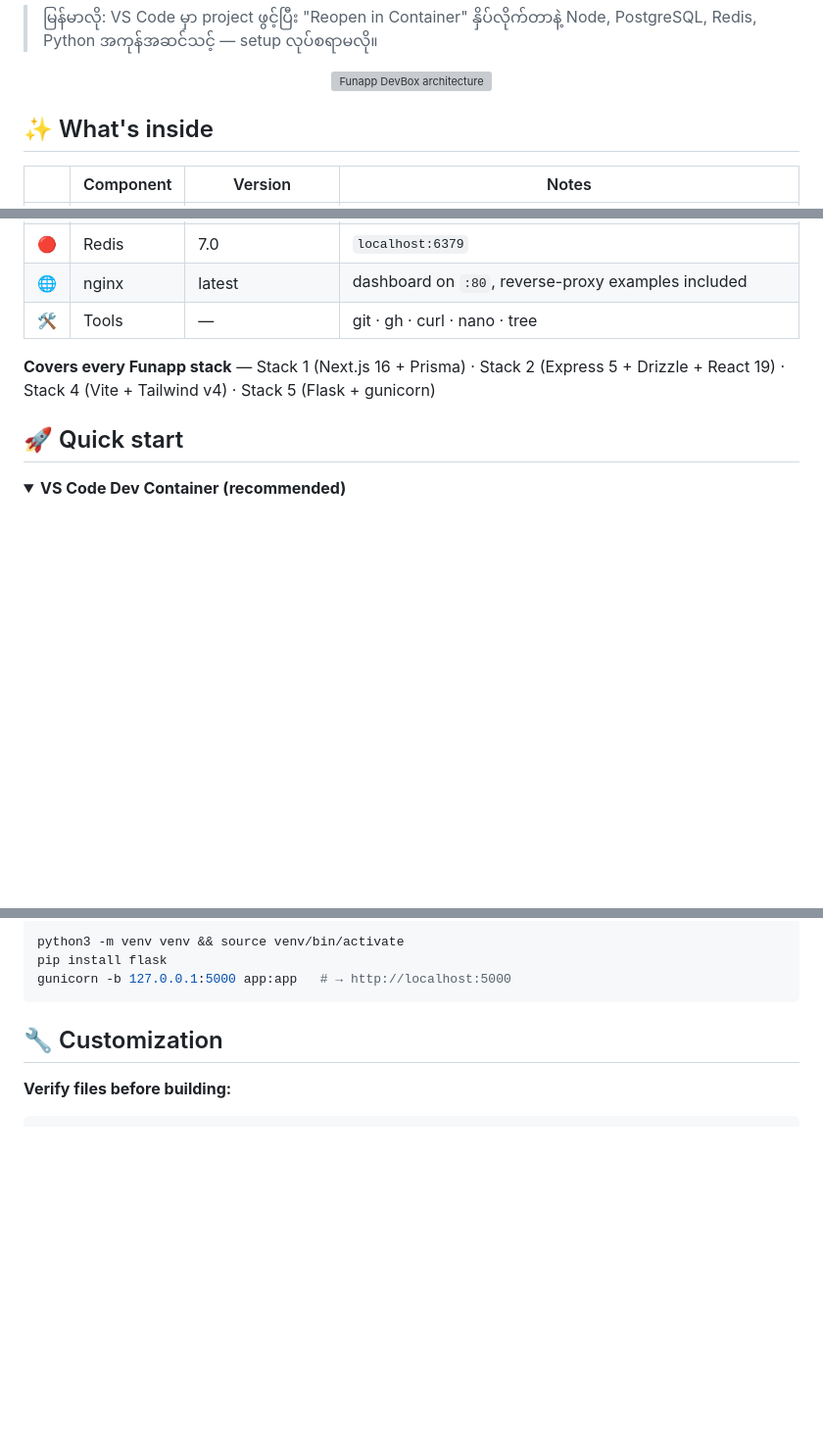
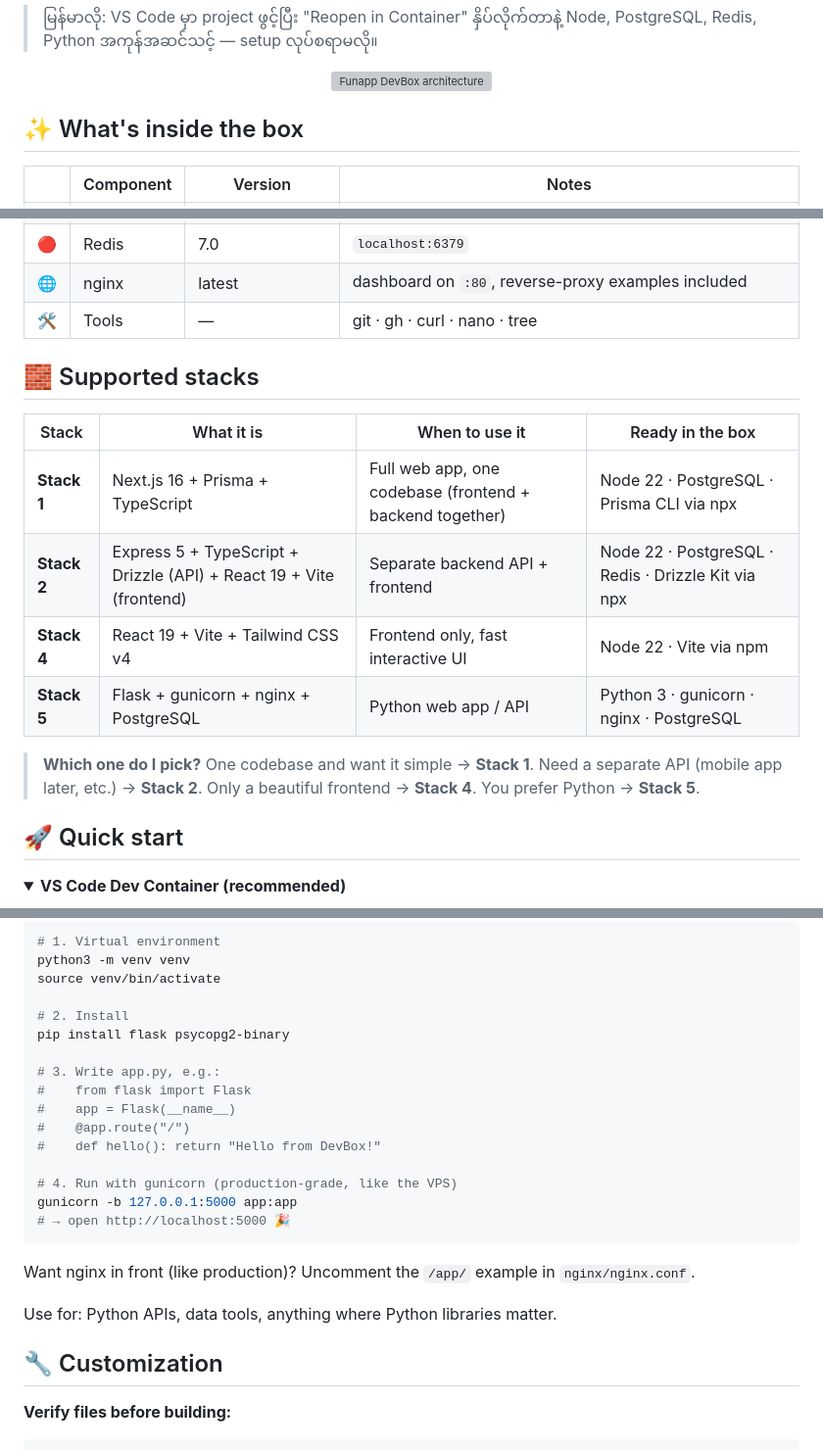
Before and after one commit to mymyanmarland/funapp-dev-container, a Markdown page: README.md, 3 parts joined by grey strips. Shown at 98% size. Drawn GitHub-style; folded sections open; blank space fills up the shorter version; grey boxes are pictures that could not be loaded.

````diff
--- a/README.md
+++ b/README.md
@@ -26,7 +26,7 @@
   <img src="assets/architecture.svg" alt="Funapp DevBox architecture" width="720">
 </p>
 
-## ✨ What's inside
+## ✨ What's inside the box
 
 | | Component | Version | Notes |
 |---|---|---|---|
@@ -38,7 +38,16 @@
 | 🌐 | nginx | latest | dashboard on `:80`, reverse-proxy examples included |
 | 🛠️ | Tools | — | git · gh · curl · nano · tree |
 
-**Covers every Funapp stack** — Stack 1 (Next.js 16 + Prisma) · Stack 2 (Express 5 + Drizzle + React 19) · Stack 4 (Vite + Tailwind v4) · Stack 5 (Flask + gunicorn)
+## 🧱 Supported stacks
+
+| Stack | What it is | When to use it | Ready in the box |
+|---|---|---|---|
+| **Stack 1** | Next.js 16 + Prisma + TypeScript | Full web app, one codebase (frontend + backend together) | Node 22 · PostgreSQL · Prisma CLI via npx |
+| **Stack 2** | Express 5 + TypeScript + Drizzle (API) + React 19 + Vite (frontend) | Separate backend API + frontend | Node 22 · PostgreSQL · Redis · Drizzle Kit via npx |
+| **Stack 4** | React 19 + Vite + Tailwind CSS v4 | Frontend only, fast interactive UI | Node 22 · Vite via npm |
+| **Stack 5** | Flask + gunicorn + nginx + PostgreSQL | Python web app / API | Python 3 · gunicorn · nginx · PostgreSQL |
+
+> **Which one do I pick?** One codebase and want it simple → **Stack 1**. Need a separate API (mobile app later, etc.) → **Stack 2**. Only a beautiful frontend → **Stack 4**. You prefer Python → **Stack 5**.
 
 ## 🚀 Quick start
 
@@ -127,9 +189,26 @@ npm i && npm run dev -- --host 0.0.0.0   # → http://localhost:3000
 
 ```bash
-python3 -m venv venv && source venv/bin/activate
-pip install flask
-gunicorn -b 127.0.0.1:5000 app:app   # → http://localhost:5000
+# 1. Virtual environment
+python3 -m venv venv
+source venv/bin/activate
+
+# 2. Install
+pip install flask psycopg2-binary
+
+# 3. Write app.py, e.g.:
+#    from flask import Flask
+#    app = Flask(__name__)
+#    @app.route("/")
+#    def hello(): return "Hello from DevBox!"
+
+# 4. Run with gunicorn (production-grade, like the VPS)
+gunicorn -b 127.0.0.1:5000 app:app
+# → open http://localhost:5000 🎉
 ```
+
+Want nginx in front (like production)? Uncomment the `/app/` example in `nginx/nginx.conf`.
+
+Use for: Python APIs, data tools, anything where Python libraries matter.
 </details>
 
 ## 🔧 Customization
````
Also changed, not shown: other parts of README.md (+68 -15 lines).
